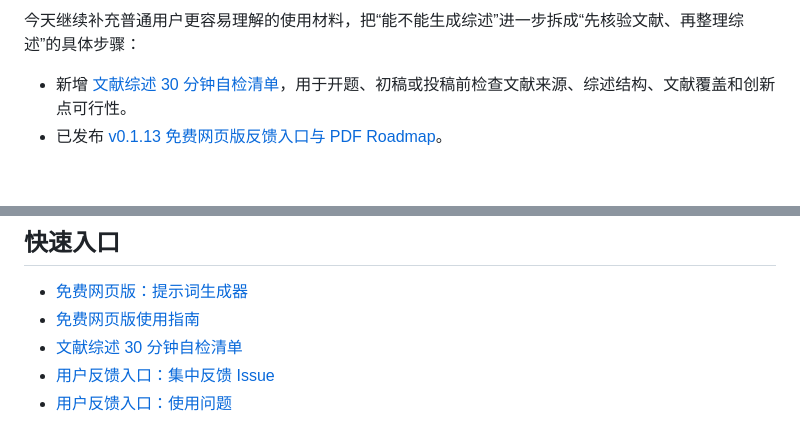
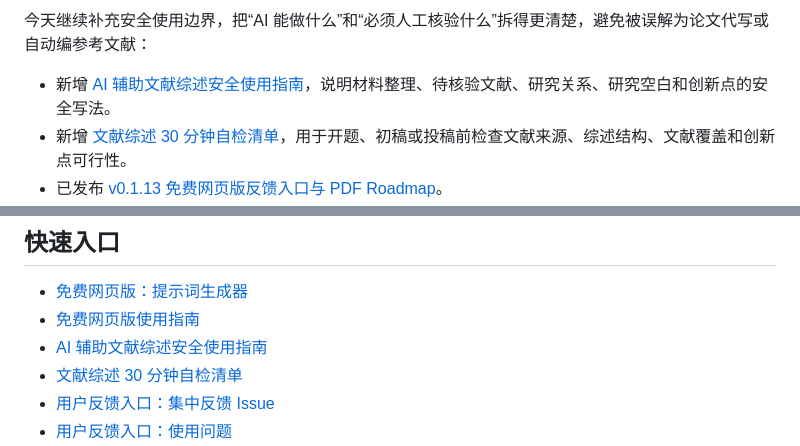
Before and after one commit to qinky1234-sys/chinese-academic-paper-skill, a Markdown page: README.md, 2 parts joined by grey strips. Rendered like a GitHub page; blank space fills up the shorter version.

Commit message:
Add safe AI literature review workflow

```diff
--- a/README.md
+++ b/README.md
@@ -16,6 +16,7 @@
 
-今天继续补充普通用户更容易理解的使用材料，把“能不能生成综述”进一步拆成“先核验文献、再整理综述”的具体步骤：
+今天继续补充安全使用边界，把“AI 能做什么”和“必须人工核验什么”拆得更清楚，避免被误解为论文代写或自动编参考文献：
 
+- 新增 [AI 辅助文献综述安全使用指南](./docs/safe-ai-literature-review-workflow.md)，说明材料整理、待核验文献、研究关系、研究空白和创新点的安全写法。
 - 新增 [文献综述 30 分钟自检清单](./docs/literature-review-30min-checklist.md)，用于开题、初稿或投稿前检查文献来源、综述结构、文献覆盖和创新点可行性。
 - 已发布 [v0.1.13 免费网页版反馈入口与 PDF Roadmap](https://github.com/qinky1234-sys/chinese-academic-paper-skill/releases/tag/v0.1.13)。
 - GitHub 仓库简介已改为“免费中文文献综述提示词生成器”，优先突出没有 Codex 也能使用。
@@ -69,6 +70,7 @@
 
 - [免费网页版：提示词生成器](https://qinky1234-sys.github.io/chinese-academic-paper-skill/)
 - [免费网页版使用指南](./docs/web-usage-guide.md)
+- [AI 辅助文献综述安全使用指南](./docs/safe-ai-literature-review-workflow.md)
 - [文献综述 30 分钟自检清单](./docs/literature-review-30min-checklist.md)
 - [用户反馈入口：集中反馈 Issue](https://github.com/qinky1234-sys/chinese-academic-paper-skill/issues/2)
 - [用户反馈入口：使用问题](https://github.com/qinky1234-sys/chinese-academic-paper-skill/issues/new?template=usage-question.md)
```
Also changed, not shown: other parts of README.md (+1 -1 lines), CHANGELOG.md (+1 -0 lines), docs/safe-ai-literature-review-workflow.md (added, +136 -0 lines).
